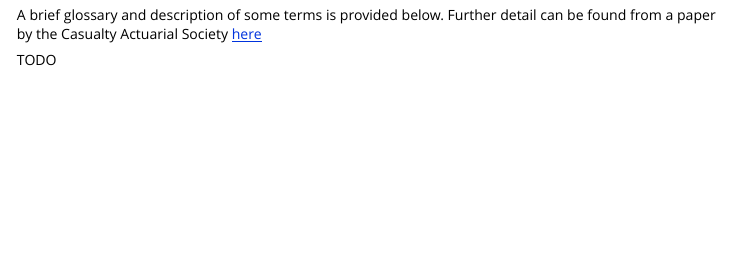
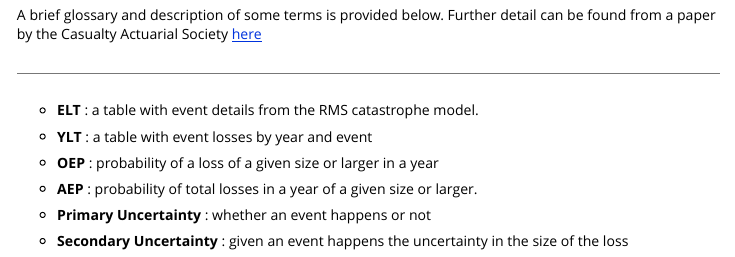
Before and after one commit to RandhirBilkhu/eltr, an R Markdown document (vignettes/Terminology.Rmd): the page in a window 1100 px wide, from 70 px down. Rendered offline with R 4.5, knitr and Pandoc, with nearby package versions.

Commit message:
updated read me and vignettes

```diff
--- a/vignettes/Terminology.Rmd
+++ b/vignettes/Terminology.Rmd
@@ -16,5 +16,16 @@ knitr::opts_chunk$set(
 
 A brief glossary and description of some terms is provided below. Further detail can be found from a paper by the Casualty Actuarial Society [here](https://www.casact.org/pubs/forum/17spforumv2/02_Notes%20on%20Using%20Property%20Catastrophe%20Model%20Results.pdf)
 
+***
 
-TODO
+ - **ELT** : a table with event details from the RMS catastrophe model.
+
+ - **YLT** : a table with event losses by year and event
+
+ - **OEP** : probability of a loss of a given size or larger in a year
+
+ - **AEP** : probability of total losses in a year of a given size or larger.
+
+ - **Primary Uncertainty** : whether an event happens or not
+
+ - **Secondary Uncertainty** : given an event happens the uncertainty in the size of the loss
```
Also changed, not shown: README.Rmd (+3 -1 lines), README.md, 1 other file.
